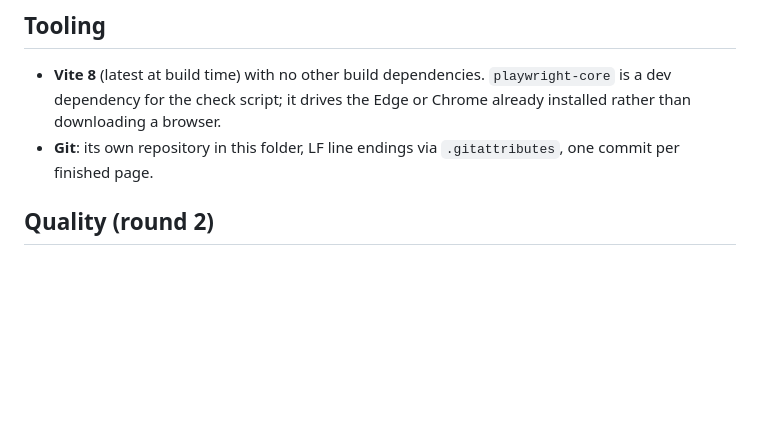
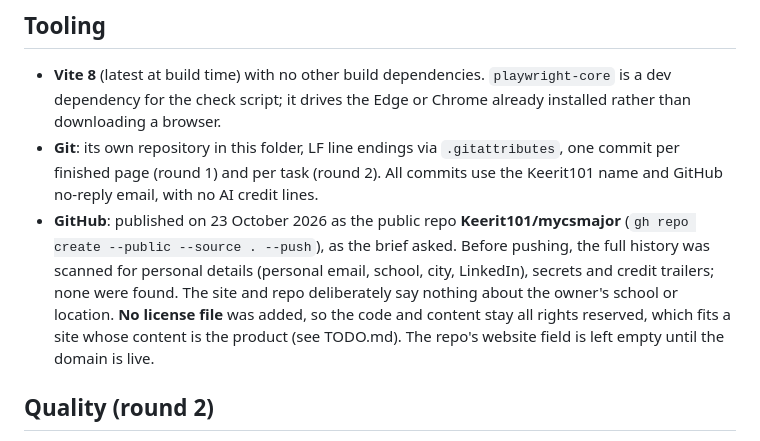
Before and after one commit to Keerit101/mycsmajor, a Markdown page: DECISIONS.md, the part around the change. Rendered like a GitHub page; blank space fills up the shorter version.

```diff
--- a/DECISIONS.md
+++ b/DECISIONS.md
@@ -66,7 +66,8 @@ Choices made while building the site without asking, and the reasoning behind ea
 ## Tooling
 
 - **Vite 8** (latest at build time) with no other build dependencies. `playwright-core` is a dev dependency for the check script; it drives the Edge or Chrome already installed rather than downloading a browser.
-- **Git**: its own repository in this folder, LF line endings via `.gitattributes`, one commit per finished page.
+- **Git**: its own repository in this folder, LF line endings via `.gitattributes`, one commit per finished page (round 1) and per task (round 2). All commits use the Keerit101 name and GitHub no-reply email, with no AI credit lines.
+- **GitHub**: published on 23 October 2026 as the public repo **Keerit101/mycsmajor** (`gh repo create --public --source . --push`), as the brief asked. Before pushing, the full history was scanned for personal details (personal email, school, city, LinkedIn), secrets and credit trailers; none were found. The site and repo deliberately say nothing about the owner's school or location. **No license file** was added, so the code and content stay all rights reserved, which fits a site whose content is the product (see TODO.md). The repo's website field is left empty until the domain is live.
 
 ## Quality (round 2)
 
```
Also changed, not shown: TODO.md (+6 -3 lines).
